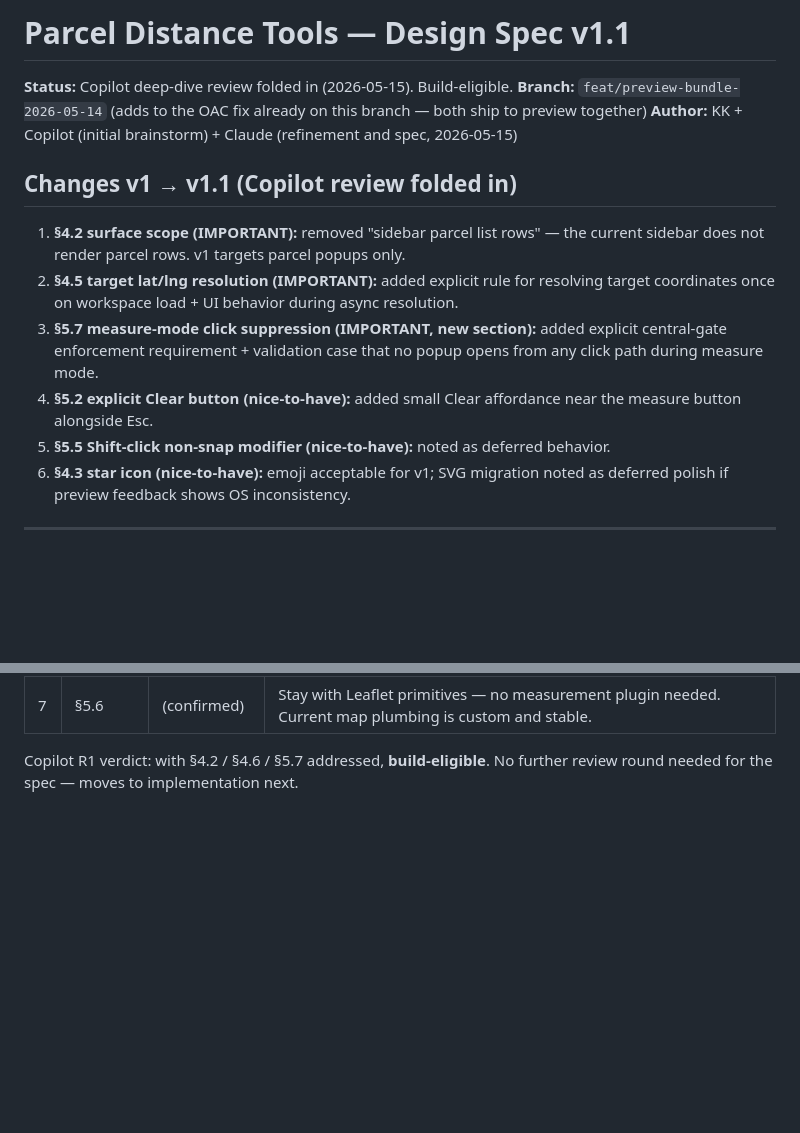
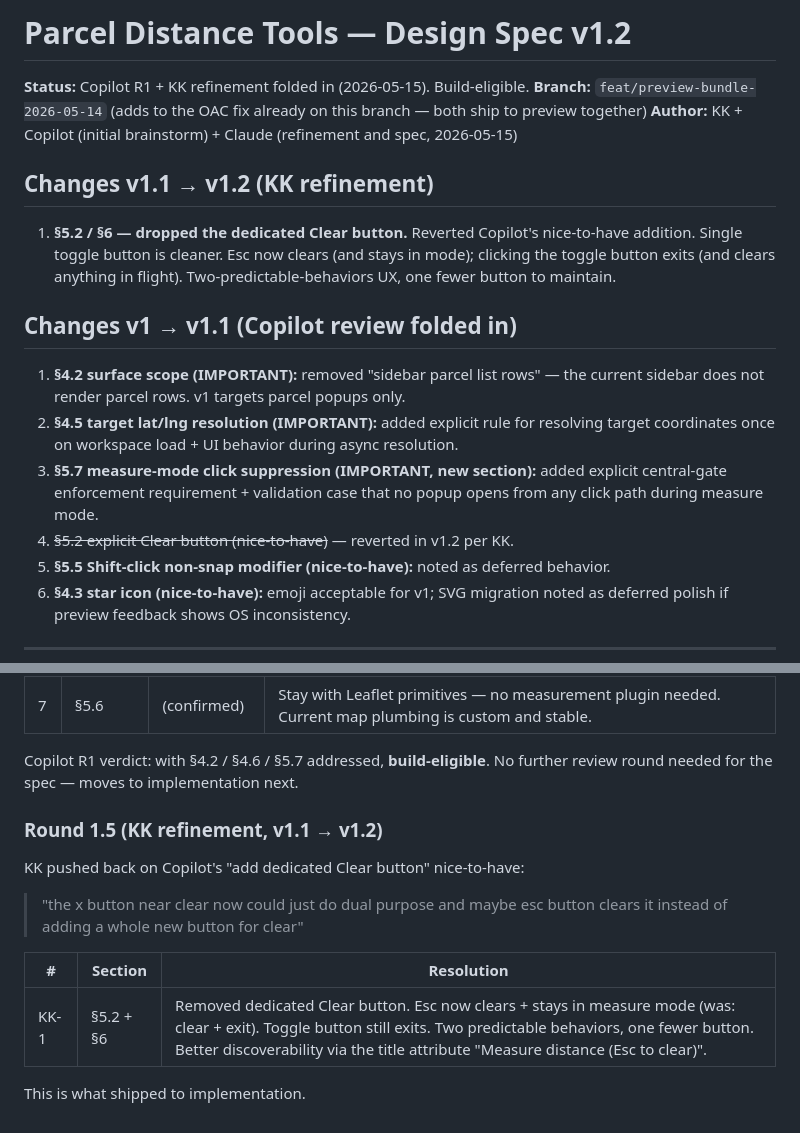
Before and after one commit to kosmickroma/lot-ledger, a Markdown page: docs/propelio/PARCEL_DISTANCE_TOOLS_SPEC.md, 2 parts joined by grey strips. Rendered like a GitHub page; blank space fills up the shorter version.

```diff
--- a/docs/propelio/PARCEL_DISTANCE_TOOLS_SPEC.md
+++ b/docs/propelio/PARCEL_DISTANCE_TOOLS_SPEC.md
@@ -1,15 +1,19 @@
-# Parcel Distance Tools — Design Spec v1.1
+# Parcel Distance Tools — Design Spec v1.2
 
-**Status:** Copilot deep-dive review folded in (2026-05-15). Build-eligible.
+**Status:** Copilot R1 + KK refinement folded in (2026-05-15). Build-eligible.
 **Branch:** `feat/preview-bundle-2026-05-14` (adds to the OAC fix already on this branch — both ship to preview together)
 **Author:** KK + Copilot (initial brainstorm) + Claude (refinement and spec, 2026-05-15)
+
+## Changes v1.1 → v1.2 (KK refinement)
+
+1. **§5.2 / §6 — dropped the dedicated Clear button.** Reverted Copilot's nice-to-have addition. Single toggle button is cleaner. Esc now clears (and stays in mode); clicking the toggle button exits (and clears anything in flight). Two-predictable-behaviors UX, one fewer button to maintain.
 
 ## Changes v1 → v1.1 (Copilot review folded in)
 
 1. **§4.2 surface scope (IMPORTANT):** removed "sidebar parcel list rows" — the current sidebar does not render parcel rows. v1 targets parcel popups only.
 2. **§4.5 target lat/lng resolution (IMPORTANT):** added explicit rule for resolving target coordinates once on workspace load + UI behavior during async resolution.
 3. **§5.7 measure-mode click suppression (IMPORTANT, new section):** added explicit central-gate enforcement requirement + validation case that no popup opens from any click path during measure mode.
-4. **§5.2 explicit Clear button (nice-to-have):** added small Clear affordance near the measure button alongside Esc.
+4. ~~§5.2 explicit Clear button (nice-to-have)~~ — reverted in v1.2 per KK.
 5. **§5.5 Shift-click non-snap modifier (nice-to-have):** noted as deferred behavior.
 6. **§4.3 star icon (nice-to-have):** emoji acceptable for v1; SVG migration noted as deferred polish if preview feedback shows OS inconsistency.
 
@@ -388,3 +393,15 @@ Three IMPORTANTs and four nice-to-haves. No blockers. All addressed in v1.1.
 | 7 | §5.6 | (confirmed) | Stay with Leaflet primitives — no measurement plugin needed. Current map plumbing is custom and stable. |
 
 Copilot R1 verdict: with §4.2 / §4.6 / §5.7 addressed, **build-eligible**. No further review round needed for the spec — moves to implementation next.
+
+### Round 1.5 (KK refinement, v1.1 → v1.2)
+
+KK pushed back on Copilot's "add dedicated Clear button" nice-to-have:
+
+> "the x button near clear now could just do dual purpose and maybe esc button clears it instead of adding a whole new button for clear"
+
+| # | Section | Resolution |
+|---|---|---|
+| KK-1 | §5.2 + §6 | Removed dedicated Clear button. Esc now clears + stays in measure mode (was: clear + exit). Toggle button still exits. Two predictable behaviors, one fewer button. Better discoverability via the title attribute "Measure distance (Esc to clear)". |
+
+This is what shipped to implementation.
```
Also changed, not shown: other parts of docs/propelio/PARCEL_DISTANCE_TOOLS_SPEC.md (+18 -17 lines).
